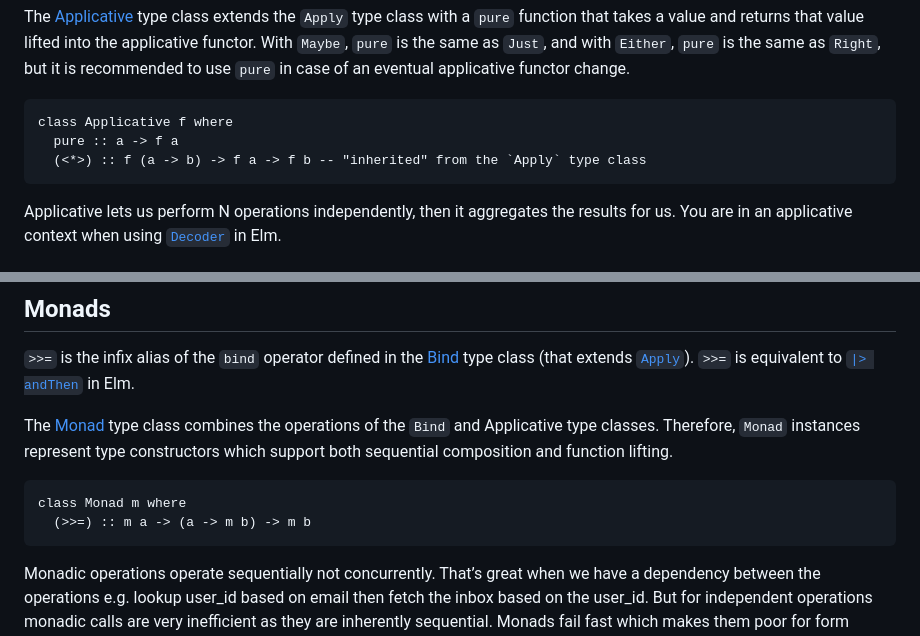
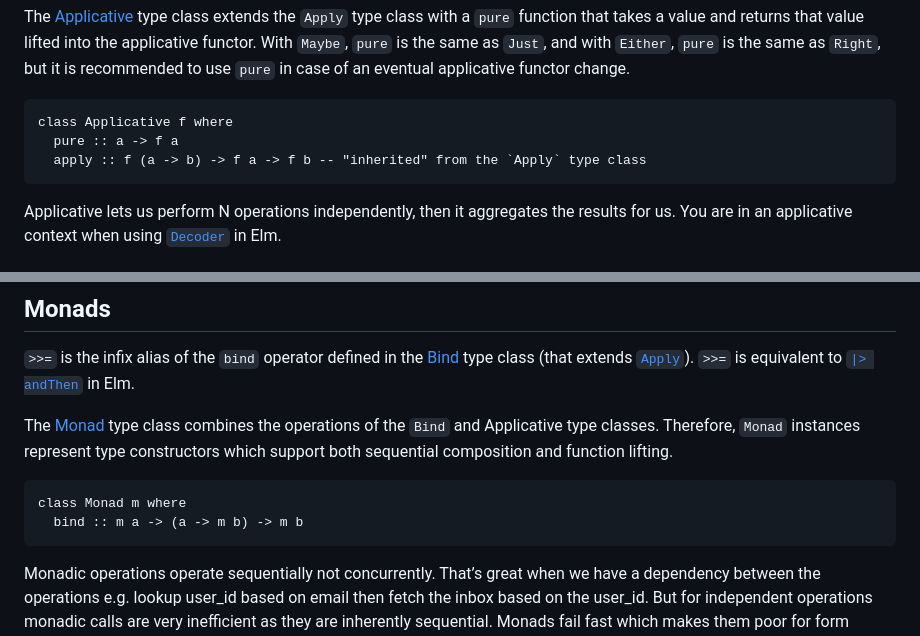
Before and after one commit to laurentpayot/purescript-for-elm-developers, a Markdown page: README.md, 2 parts joined by grey strips. Rendered like a GitHub page.

Commit message:
bind and apply instead of their infix aliases

````diff
--- a/README.md
+++ b/README.md
@@ -692,7 +692,7 @@ The [Applicative](https://pursuit.purescript.org/packages/purescript-prelude/doc
 ```purs
 class Applicative f where
   pure :: a -> f a
-  (<*>) :: f (a -> b) -> f a -> f b -- "inherited" from the `Apply` type class
+  apply :: f (a -> b) -> f a -> f b -- "inherited" from the `Apply` type class
 ```
 
 Applicative lets us perform N operations independently, then it aggregates the results for us.
@@ -810,7 +810,7 @@ The [Monad](https://pursuit.purescript.org/packages/purescript-prelude/docs/Cont
 
 ```purs
 class Monad m where
-  (>>=) :: m a -> (a -> m b) -> m b
+  bind :: m a -> (a -> m b) -> m b
 ```
 
 Monadic operations operate sequentially not concurrently. That’s great when we have a dependency between the operations e.g. lookup user_id based on email then fetch the inbox based on the user_id. But for independent operations monadic calls are very inefficient as they are inherently sequential. Monads fail fast which makes them poor for form validation and similar use cases. Once something "fails" the operation aborts.
````
